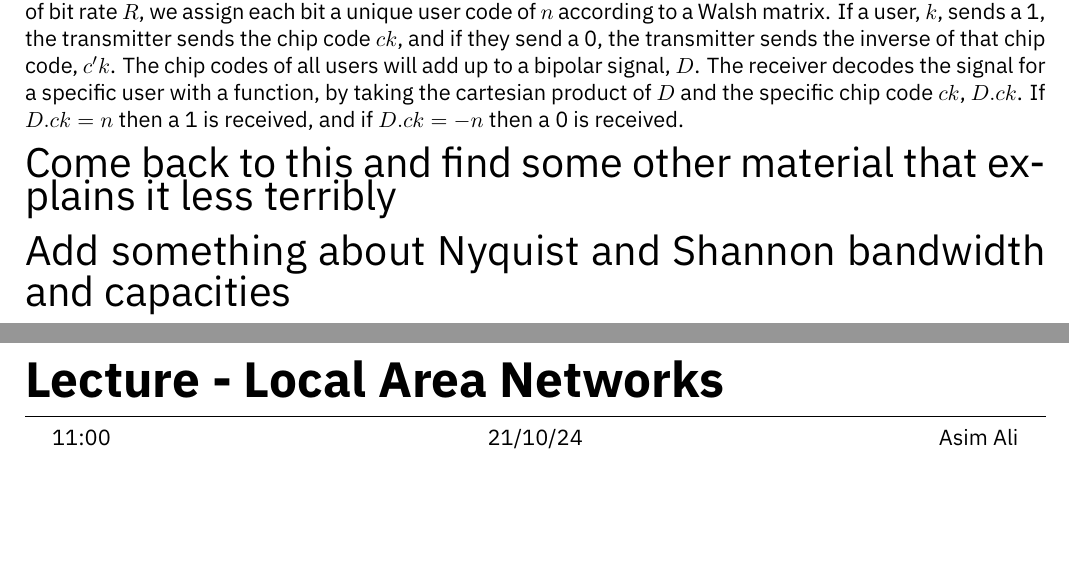
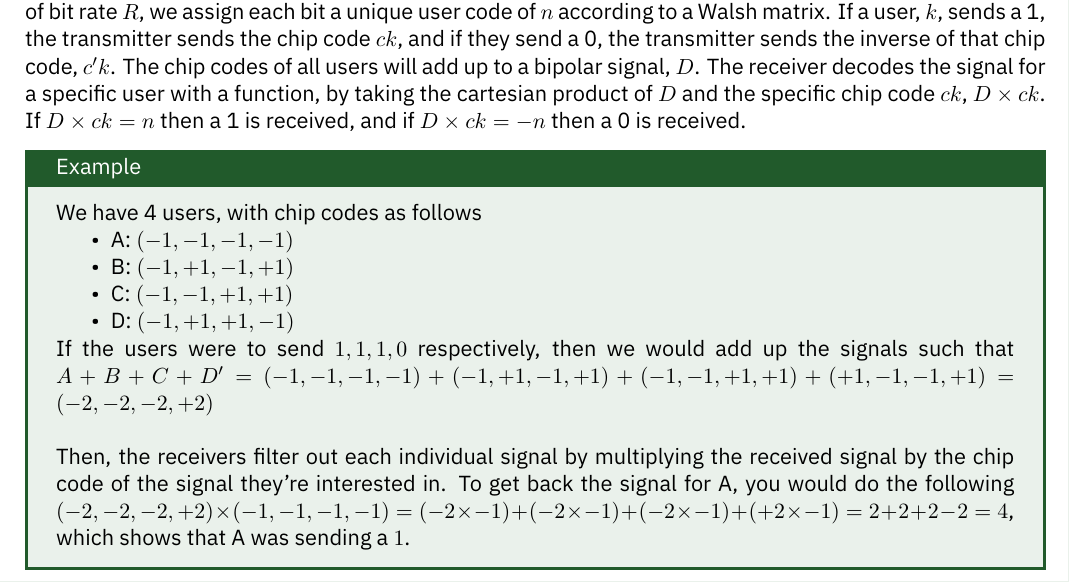
Before and after one commit to HughTB/cs-notes, a LaTeX document (3rd-year/m21279-adnet/m21279.tex, which reads 3rd-year/m21279-adnet/sessions/2024-10-07.tex, 3rd-year/m21279-adnet/sessions/2024-10-21.tex): two parts of pages 10 and 15 of 15 before the commit and part of page 10 of 14 after it, the two joined at a grey line, cut so that both start at the same text, the shorter picture padded with empty space. Compiled offline with XeLaTeX.

Commit message:
go back through previous adnet lectures

```diff
--- a/3rd-year/m21279-adnet/sessions/2024-10-07.tex
+++ b/3rd-year/m21279-adnet/sessions/2024-10-07.tex
@@ -152,9 +150,23 @@ CDMA is a multiplexing technique which can be used with a spread-spectrum signal
  we assign each bit a unique user code of $n$ according to a Walsh matrix. If a user, $k$, sends a 1, the transmitter
  sends the chip code $ck$, and if they send a 0, the transmitter sends the inverse of that chip code, $c'k$. The chip
  codes of all users will add up to a bipolar signal, $D$. The receiver decodes the signal for a specific user with a
- function, by taking the cartesian product of $D$ and the specific chip code $ck$, $D.ck$. If $D.ck = n$ then a 1 is
- received, and if $D.ck = -n$ then a 0 is received.
+ function, by taking the cartesian product of $D$ and the specific chip code $ck$, $D \times ck$. If $D \times ck = n$
+ then a 1 is received, and if $D \times ck = -n$ then a 0 is received.
 
-{\huge Come back to this and find some other material that explains it less terribly}
+\begin{example*}{}{}
+  We have 4 users, with chip codes as follows
+  \begin{itemize}
+    \item A:\ $(-1, -1, -1, -1)$
+    \item B:\ $(-1, +1, -1, +1)$
+    \item C:\ $(-1, -1, +1, +1)$
+    \item D:\ $(-1, +1, +1, -1)$
+  \end{itemize}
 
-{\huge Add something about Nyquist and Shannon bandwidth and capacities}
+  If the users were to send $1, 1, 1, 0$ respectively, then we would add up the signals such that
+   $A+B+C+D' = (-1, -1, -1, -1) + (-1, +1, -1, +1) + (-1, -1, +1, +1) + (+1, -1, -1, +1) = (-2, -2, -2, +2)$\\
+
+  Then, the receivers filter out each individual signal by multiplying the received signal by the chip code of the signal
+   they're interested in. To get back the signal for A, you would do the following
+   $(-2, -2, -2, +2) \times (-1, -1, -1, -1) = (-2 \times -1) + (-2 \times -1) + (-2 \times -1) + (+2 \times -1) = 2+2+2-2 = 4$,
+   which shows that A was sending a $1$.
+\end{example*}
--- a/3rd-year/m21279-adnet/sessions/2024-10-21.tex
+++ /dev/null
@@ -1 +0,0 @@
-\lecture{Local Area Networks}{11:00}{21/10/24}{Asim Ali}
```
Also changed, not shown: 3rd-year/m21279-adnet/m21279.tex (+0 -1 lines), 3rd-year/m21279-adnet/m21279.pdf, 3rd-year/m21279-adnet/sessions/2024-10-07.tex (2 more changed lines).
